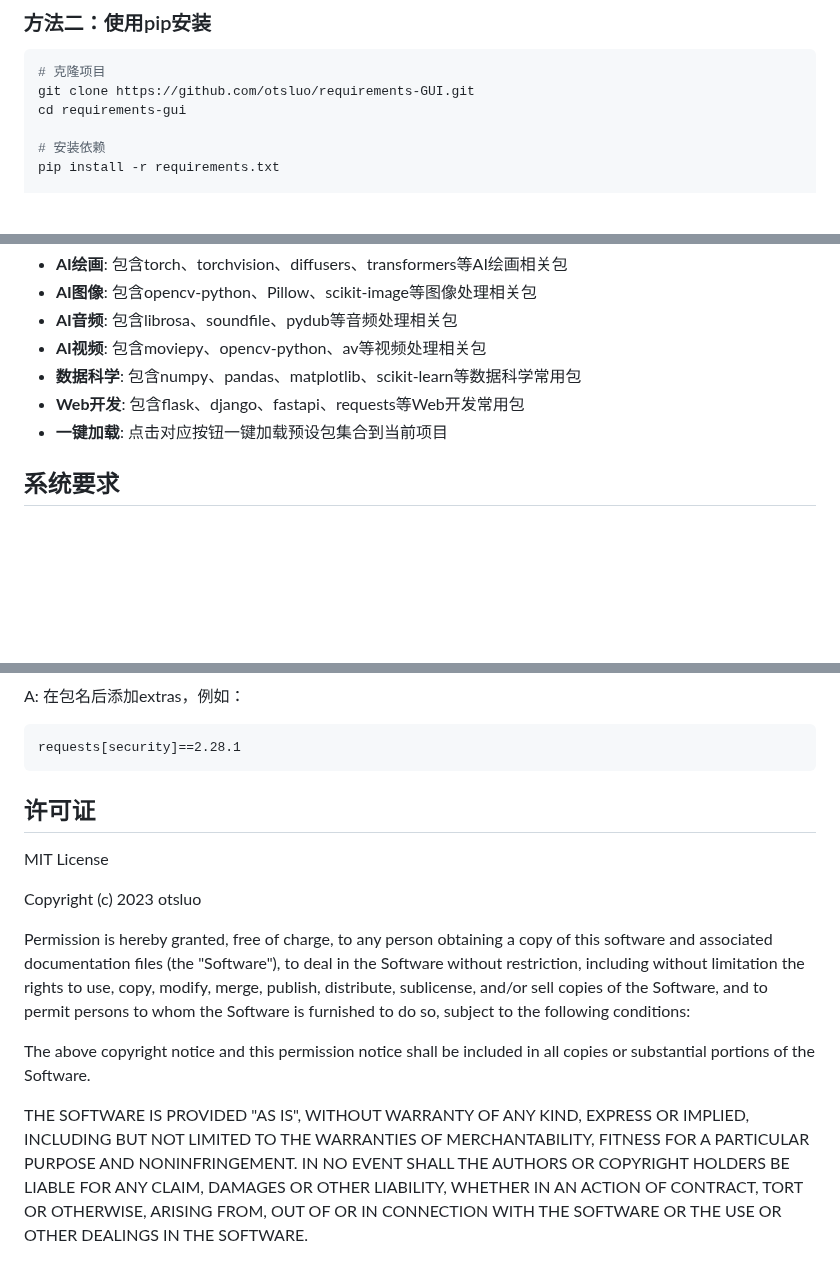
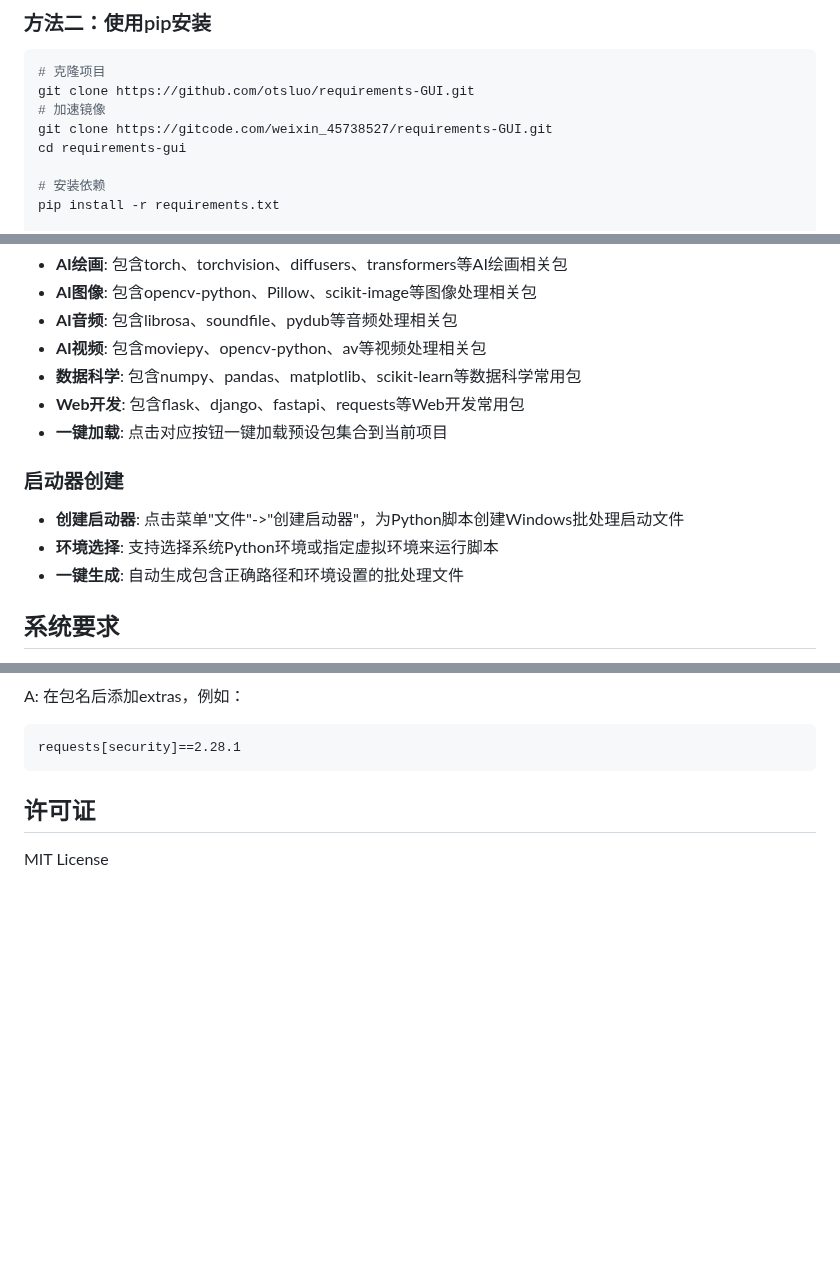
Before and after one commit to otsluo/requirements-GUI, a Markdown page: README.md, 3 parts joined by grey strips. Rendered like a GitHub page; blank space fills up the shorter version.

````diff
--- a/README.md
+++ b/README.md
@@ -32,6 +32,8 @@
 ```bash
 # 克隆项目
 git clone https://github.com/otsluo/requirements-GUI.git
+# 加速镜像
+git clone https://gitcode.com/weixin_45738527/requirements-GUI.git
 cd requirements-gui
 
 # 安装依赖
@@ -104,6 +106,11 @@ pip install -e .
 - **Web开发**: 包含flask、django、fastapi、requests等Web开发常用包
 - **一键加载**: 点击对应按钮一键加载预设包集合到当前项目
 
+### 启动器创建
+- **创建启动器**: 点击菜单"文件"->"创建启动器"，为Python脚本创建Windows批处理启动文件
+- **环境选择**: 支持选择系统Python环境或指定虚拟环境来运行脚本
+- **一键生成**: 自动生成包含正确路径和环境设置的批处理文件
+
 ## 系统要求
 
 - **操作系统**: Windows 7+/macOS 10.9+/Linux (任何支持Python的系统)
@@ -172,23 +179,3 @@ requests[security]==2.28.1
 ## 许可证
 
 MIT License
-
-Copyright (c) 2023 otsluo
-
-Permission is hereby granted, free of charge, to any person obtaining a copy
-of this software and associated documentation files (the "Software"), to deal
-in the Software without restriction, including without limitation the rights
-to use, copy, modify, merge, publish, distribute, sublicense, and/or sell
-copies of the Software, and to permit persons to whom the Software is
-furnished to do so, subject to the following conditions:
-
-The above copyright notice and this permission notice shall be included in all
-copies or substantial portions of the Software.
-
-THE SOFTWARE IS PROVIDED "AS IS", WITHOUT WARRANTY OF ANY KIND, EXPRESS OR
-IMPLIED, INCLUDING BUT NOT LIMITED TO THE WARRANTIES OF MERCHANTABILITY,
-FITNESS FOR A PARTICULAR PURPOSE AND NONINFRINGEMENT. IN NO EVENT SHALL THE
-AUTHORS OR COPYRIGHT HOLDERS BE LIABLE FOR ANY CLAIM, DAMAGES OR OTHER
-LIABILITY, WHETHER IN AN ACTION OF CONTRACT, TORT OR OTHERWISE, ARISING FROM,
-OUT OF OR IN CONNECTION WITH THE SOFTWARE OR THE USE OR OTHER DEALINGS IN THE
-SOFTWARE.
````
Also changed, not shown: updatelog/0.0.1.md (added, +92 -0 lines), updatelog/0.0.2.md (added, +48 -0 lines), screenshots/main_window.png (renamed from screenshots/main_window.png.png), 2 other files.
